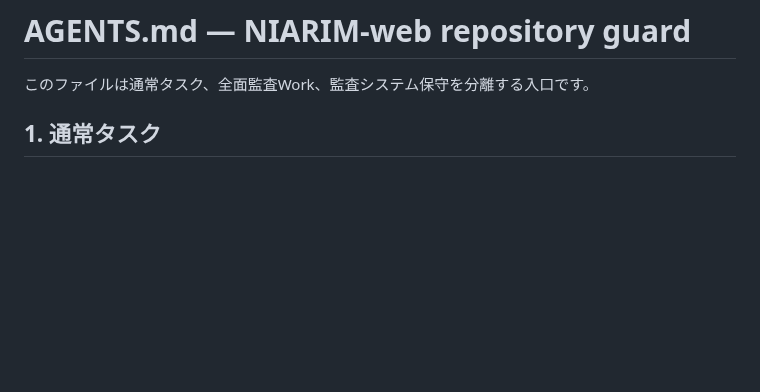
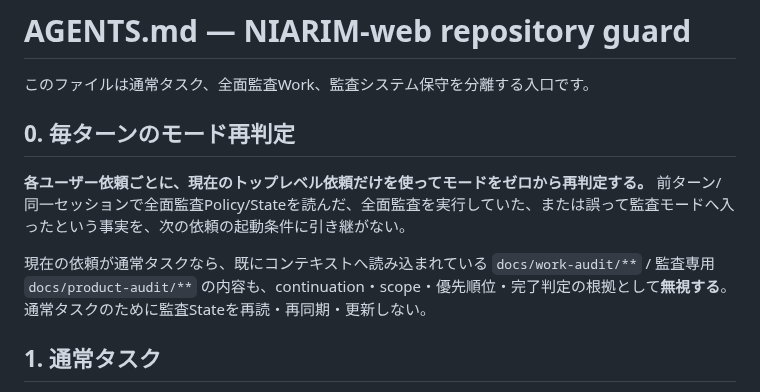
Before and after one commit to sakurasemaika-creator/NIARIM-web, a Markdown page: AGENTS.md, the part around the change. Rendered like a GitHub page; blank space fills up the shorter version.

Commit message:
[audit-policy-approved] guard: reclassify mode on every user request

```diff
--- a/AGENTS.md
+++ b/AGENTS.md
@@ -1,6 +1,12 @@
 # AGENTS.md — NIARIM-web repository guard
 
 このファイルは通常タスク、全面監査Work、監査システム保守を分離する入口です。
+
+## 0. 毎ターンのモード再判定
+
+**各ユーザー依頼ごとに、現在のトップレベル依頼だけを使ってモードをゼロから再判定する。** 前ターン/同一セッションで全面監査Policy/Stateを読んだ、全面監査を実行していた、または誤って監査モードへ入ったという事実を、次の依頼の起動条件に引き継がない。
+
+現在の依頼が通常タスクなら、既にコンテキストへ読み込まれている `docs/work-audit/**` / 監査専用 `docs/product-audit/**` の内容も、continuation・scope・優先順位・完了判定の根拠として**無視する**。通常タスクのために監査Stateを再読・再同期・更新しない。
 
 ## 1. 通常タスク
 
```
